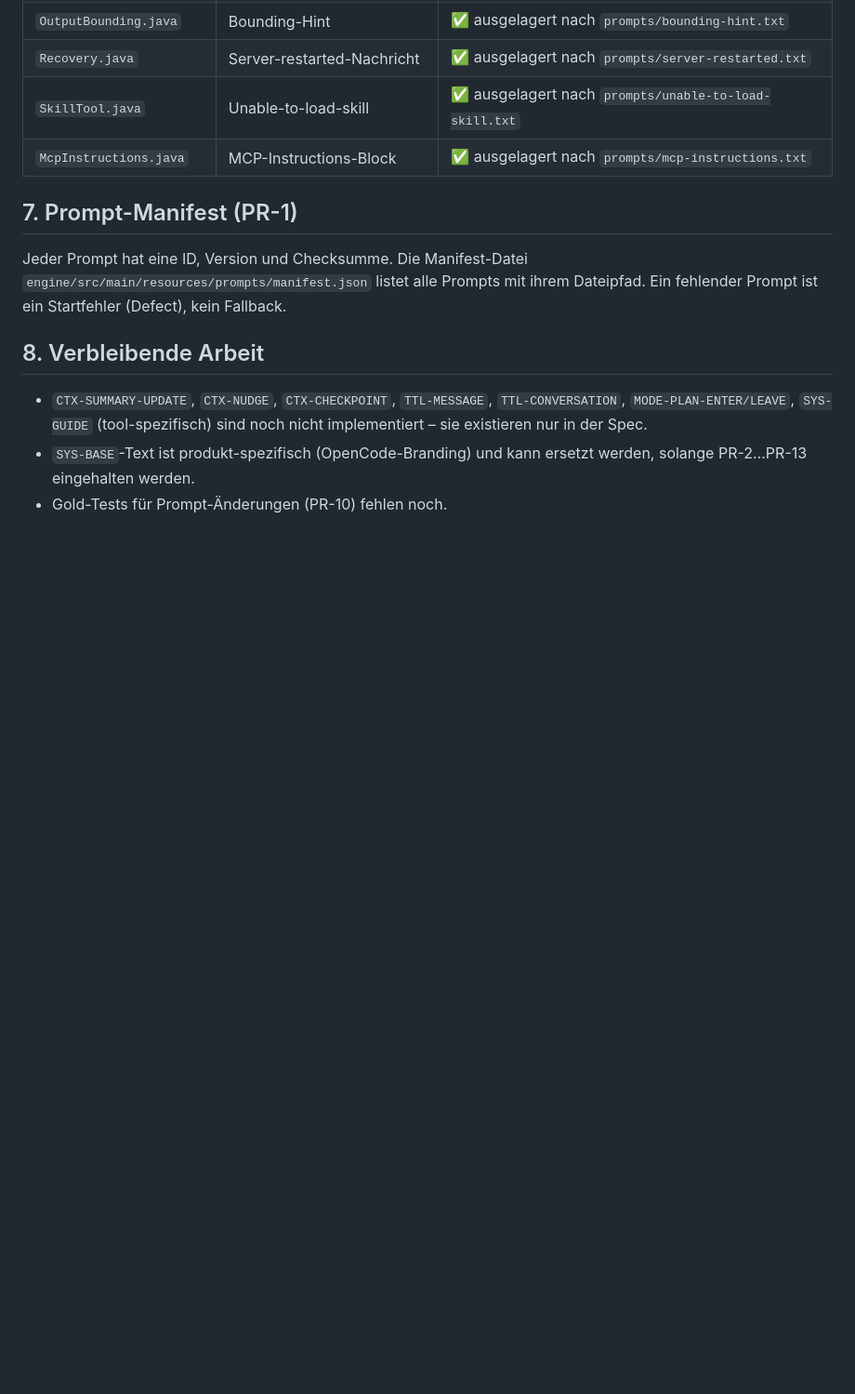
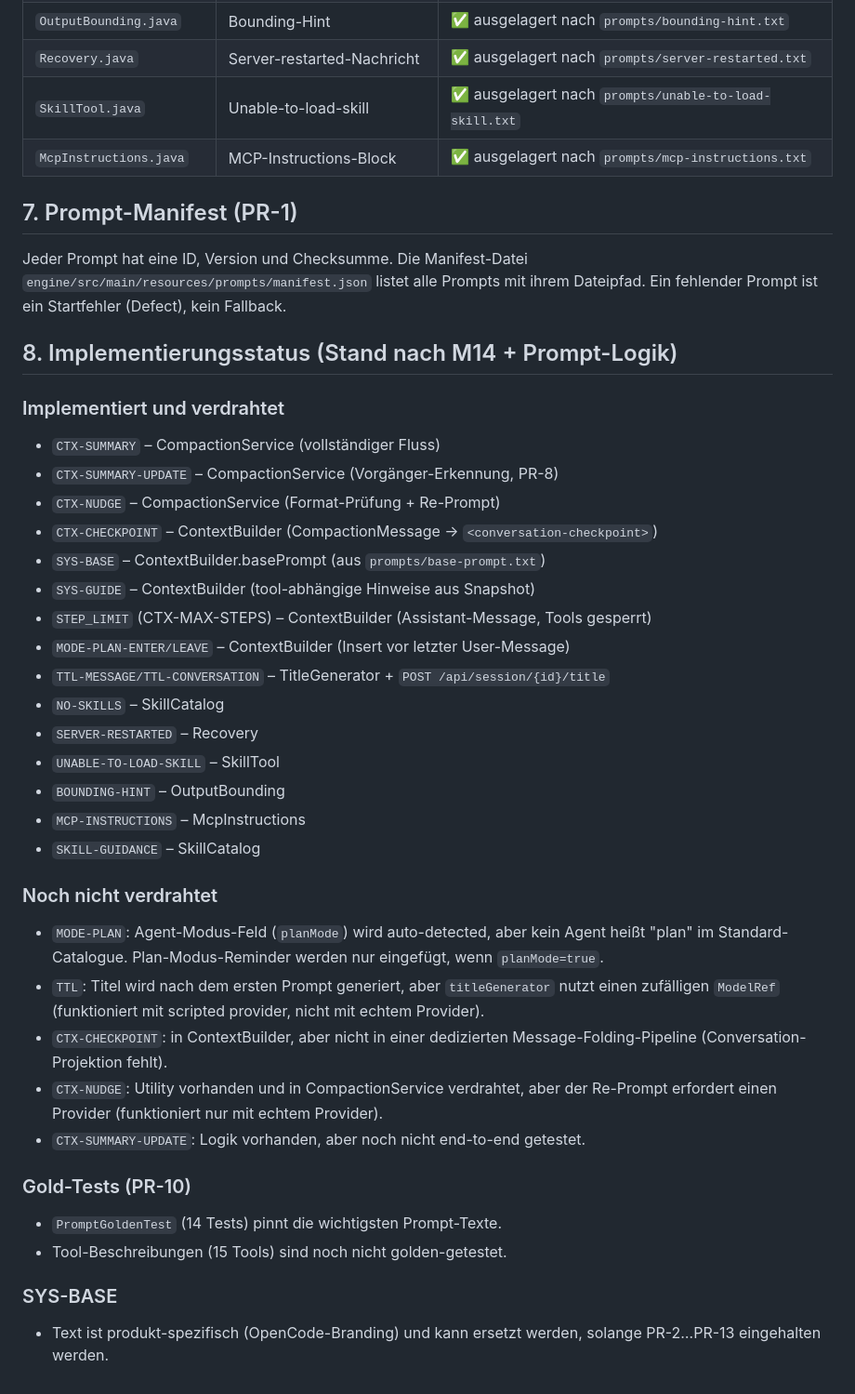
Before and after one commit to augmentia-de/QOC, a Markdown page: promptlib.Md, the part around the change. Shown at 93% size. GitHub-like rendering; blank space fills up the shorter version.

Commit message:
docs: update promptlib with implementation status

```diff
--- a/promptlib.Md
+++ b/promptlib.Md
@@ -85,11 +85,42 @@ Jeder Prompt hat eine ID, Version und Checksumme. Die Manifest-Datei
 ihrem Dateipfad. Ein fehlender Prompt ist ein Startfehler (Defect), kein
 Fallback.
 
-## 8. Verbleibende Arbeit
+## 8. Implementierungsstatus (Stand nach M14 + Prompt-Logik)
 
-- `CTX-SUMMARY-UPDATE`, `CTX-NUDGE`, `CTX-CHECKPOINT`, `TTL-MESSAGE`, `TTL-CONVERSATION`,
-  `MODE-PLAN-ENTER/LEAVE`, `SYS-GUIDE` (tool-spezifisch) sind noch nicht
-  implementiert – sie existieren nur in der Spec.
-- `SYS-BASE`-Text ist produkt-spezifisch (OpenCode-Branding) und kann ersetzt
-  werden, solange PR-2…PR-13 eingehalten werden.
-- Gold-Tests für Prompt-Änderungen (PR-10) fehlen noch.
+### Implementiert und verdrahtet
+- `CTX-SUMMARY` – CompactionService (vollständiger Fluss)
+- `CTX-SUMMARY-UPDATE` – CompactionService (Vorgänger-Erkennung, PR-8)
+- `CTX-NUDGE` – CompactionService (Format-Prüfung + Re-Prompt)
+- `CTX-CHECKPOINT` – ContextBuilder (CompactionMessage → `<conversation-checkpoint>`)
+- `SYS-BASE` – ContextBuilder.basePrompt (aus `prompts/base-prompt.txt`)
+- `SYS-GUIDE` – ContextBuilder (tool-abhängige Hinweise aus Snapshot)
+- `STEP_LIMIT` (CTX-MAX-STEPS) – ContextBuilder (Assistant-Message, Tools gesperrt)
+- `MODE-PLAN-ENTER/LEAVE` – ContextBuilder (Insert vor letzter User-Message)
+- `TTL-MESSAGE/TTL-CONVERSATION` – TitleGenerator + `POST /api/session/{id}/title`
+- `NO-SKILLS` – SkillCatalog
+- `SERVER-RESTARTED` – Recovery
+- `UNABLE-TO-LOAD-SKILL` – SkillTool
+- `BOUNDING-HINT` – OutputBounding
+- `MCP-INSTRUCTIONS` – McpInstructions
+- `SKILL-GUIDANCE` – SkillCatalog
+
+### Noch nicht verdrahtet
+- `MODE-PLAN`: Agent-Modus-Feld (`planMode`) wird auto-detected, aber kein Agent
+  heißt "plan" im Standard-Catalogue. Plan-Modus-Reminder werden nur eingefügt,
+  wenn `planMode=true`.
+- `TTL`: Titel wird nach dem ersten Prompt generiert, aber `titleGenerator` nutzt
+  einen zufälligen `ModelRef` (funktioniert mit scripted provider, nicht mit
+  echtem Provider).
+- `CTX-CHECKPOINT`: in ContextBuilder, aber nicht in einer dedizierten
+  Message-Folding-Pipeline (Conversation-Projektion fehlt).
+- `CTX-NUDGE`: Utility vorhanden und in CompactionService verdrahtet, aber der
+  Re-Prompt erfordert einen Provider (funktioniert nur mit echtem Provider).
+- `CTX-SUMMARY-UPDATE`: Logik vorhanden, aber noch nicht end-to-end getestet.
+
+### Gold-Tests (PR-10)
+- `PromptGoldenTest` (14 Tests) pinnt die wichtigsten Prompt-Texte.
+- Tool-Beschreibungen (15 Tools) sind noch nicht golden-getestet.
+
+### SYS-BASE
+- Text ist produkt-spezifisch (OpenCode-Branding) und kann ersetzt werden,
+  solange PR-2…PR-13 eingehalten werden.
```
